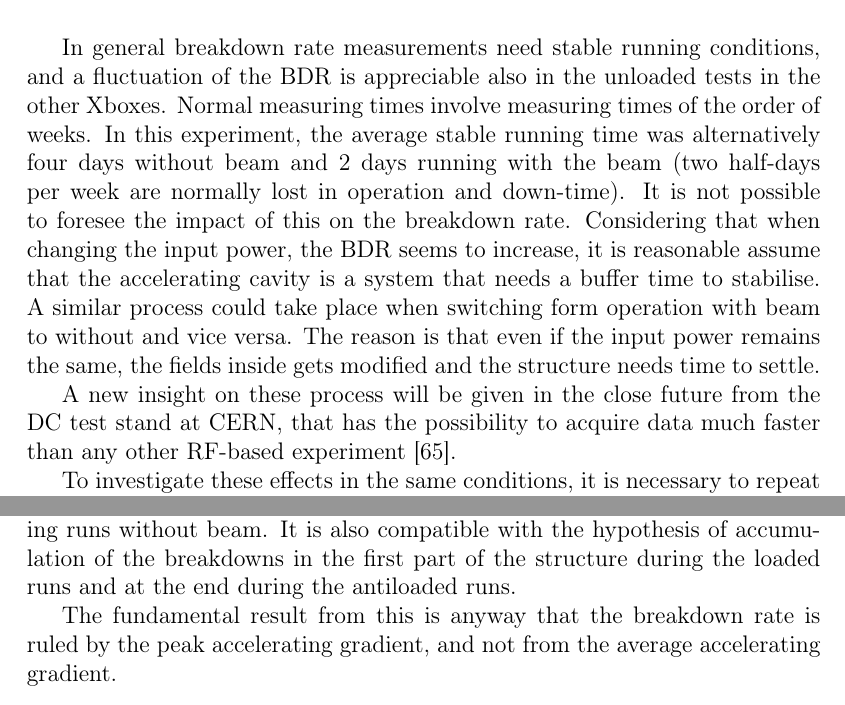
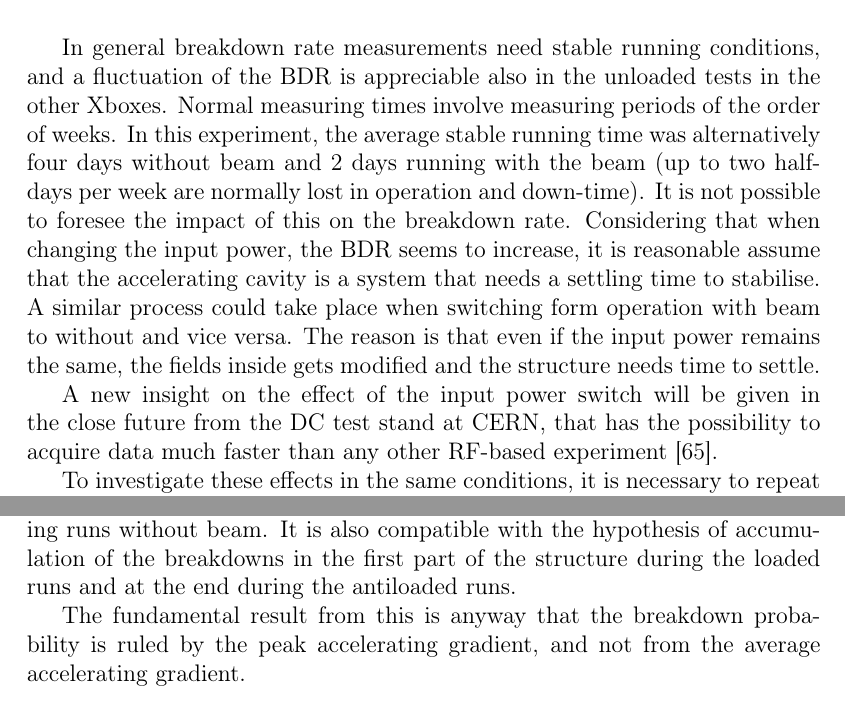
Before and after one commit to esenes/Master-thesis, a LaTeX thesis (thesis.tex, which reads body/chapter5.tex): two parts of pages 64 and 66 of 81, joined at a grey line, cut so that both start at the same text. Compiled offline with pdfLaTeX.

Commit message:
Half chap7

```diff
--- a/body/chapter5.tex
+++ b/body/chapter5.tex
@@ -103,9 +103,9 @@ A weird behaviour is observed from July on, when the BDR raises for more than tw
 
 
 
-In general breakdown rate measurements need stable running conditions, and a fluctuation of the BDR is appreciable also in the unloaded tests in the other Xboxes. Normal measuring times involve measuring times of the order of weeks. In this experiment, the average stable running time was alternatively four days without beam and 2 days running with the beam (two half-days per week are normally lost in operation and down-time). It is not possible to foresee the impact of this on the breakdown rate. Considering that when changing the input power, the BDR seems to increase, it is reasonable assume that the accelerating cavity is a system that needs a buffer time to stabilise. A similar process could take place when switching form operation with beam to without and vice versa. The reason is that even if the input power remains the same, the fields inside gets modified and the structure needs time to settle.
+In general breakdown rate measurements need stable running conditions, and a fluctuation of the BDR is appreciable also in the unloaded tests in the other Xboxes. Normal measuring times involve measuring periods of the order of weeks. In this experiment, the average stable running time was alternatively four days without beam and 2 days running with the beam (up to two half-days per week are normally lost in operation and down-time). It is not possible to foresee the impact of this on the breakdown rate. Considering that when changing the input power, the BDR seems to increase, it is reasonable assume that the accelerating cavity is a system that needs a settling time to stabilise. A similar process could take place when switching form operation with beam to without and vice versa. The reason is that even if the input power remains the same, the fields inside gets modified and the structure needs time to settle.
 
-A new insight on these process will be given in the close future from the DC test stand at CERN, that has the possibility to acquire data much faster than any other RF-based experiment \cite{Walter:PC}.
+A new insight on the effect of the input power switch will be given in the close future from the DC test stand at CERN, that has the possibility to acquire data much faster than any other RF-based experiment \cite{Walter:PC}.
 
 To investigate these effects in the same conditions, it is necessary to repeat the experiment with longer run times. This requires several weeks of dedicated beam time for the loaded runs, that the CTF3 was not able to guarantee because of the wide experimental program.
 
@@ -165,7 +165,7 @@ It is not possible to decide between the second and third option for the moment.
 
 The breakdown distribution is compatible with a constant distribution during runs without beam. It is also compatible with the hypothesis of accumulation of the breakdowns in  the first part of the structure during the loaded runs and at the end during the antiloaded runs.
 
-The fundamental result from this is anyway that the breakdown rate is ruled by the peak accelerating gradient, and not from the average accelerating gradient.
+The fundamental result from this is anyway that the breakdown probability is ruled by the peak accelerating gradient, and not from the average accelerating gradient.
 
 
 Even ignoring the central warm zone, it is not clear which law rules the distribution of the breakdowns in the cells. Collecting more data is necessary for this purpose.
```
Also changed, not shown: body/chapter5.tex (16 more changed lines).
